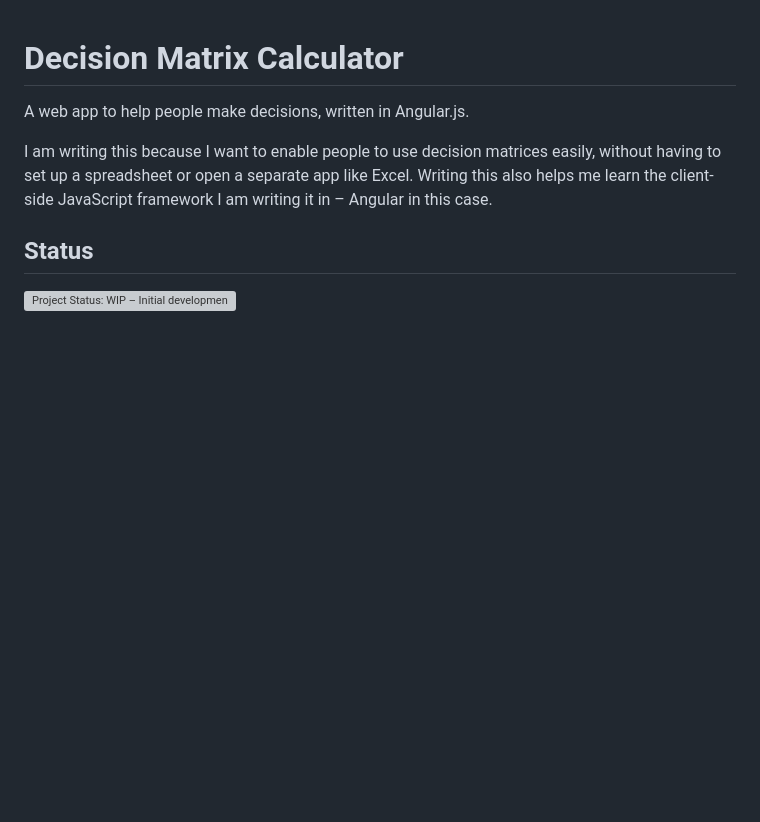
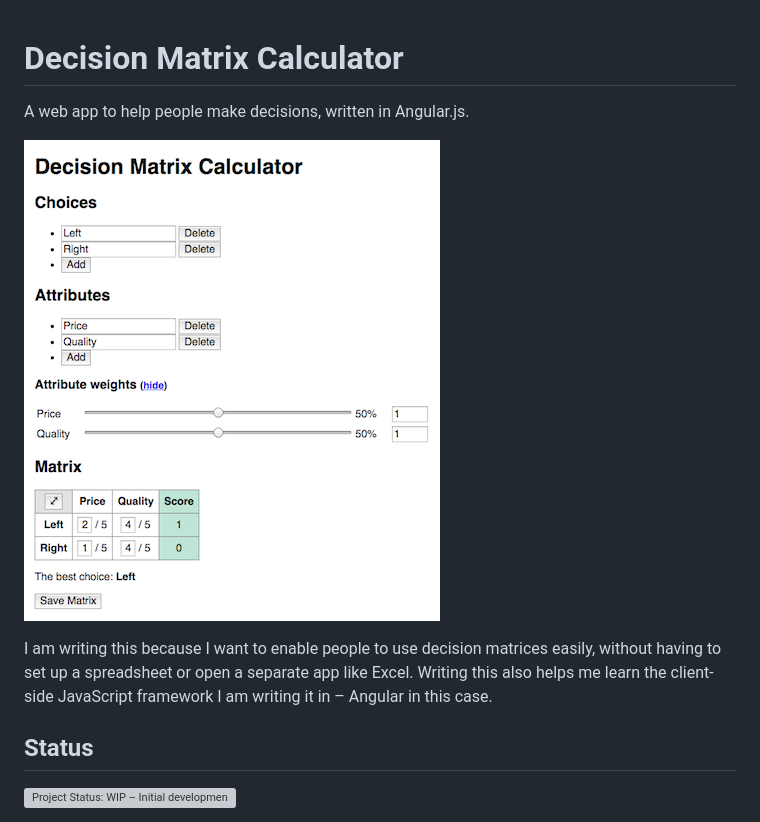
Before and after one commit to roryokane/decision-matrix-calculator-angular, a Markdown page: README.md, the part around the change. Rendered like a GitHub page; pictures changed too: screenshots/screenshot_of_page_scaled_down.png (added); blank space fills up the shorter version; grey boxes are pictures that could not be loaded.

Commit message:
Add a screenshot to the README

```diff
--- a/README.md
+++ b/README.md
@@ -1,6 +1,8 @@
 # Decision Matrix Calculator
 
 A web app to help people make decisions, written in Angular.js.
+
+![Screenshot of the app](screenshots/screenshot_of_page_scaled_down.png)
 
 I am writing this because I want to enable people to use decision matrices easily, without having to set up a spreadsheet or open a separate app like Excel. Writing this also helps me learn the client-side JavaScript framework I am writing it in – Angular in this case.
 
```
Also changed, not shown: screenshots/screenshot_of_page.png (added).
